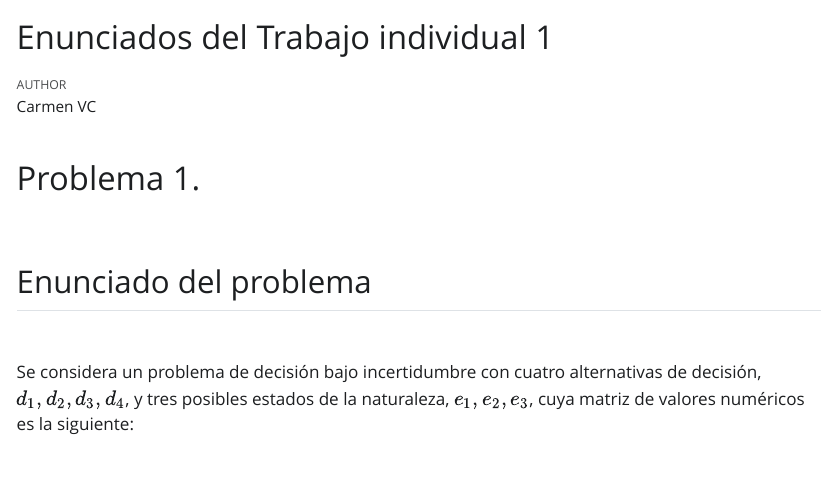
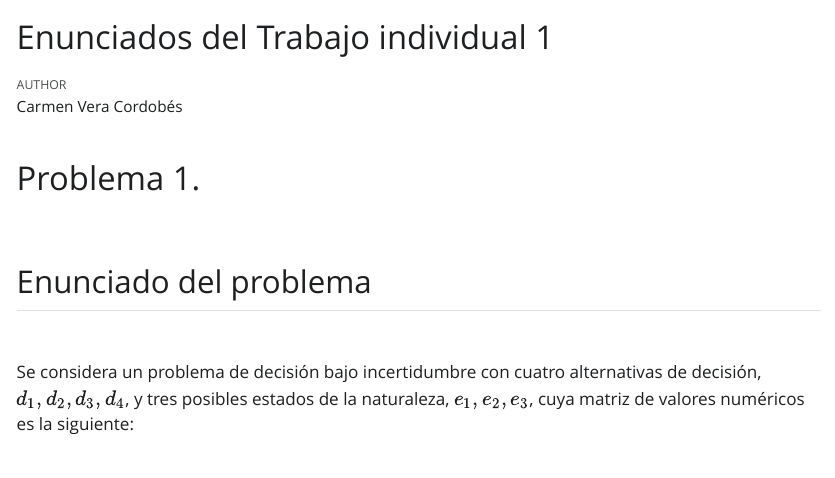
Before and after one commit to carmenestadistica/trabajo01indtd2026, a Quarto document (enunciados.qmd): the page in a window 1100 px wide, from its top. The pictures show the output file enunciados.html that the author committed with the source, opened offline; Quarto's library style sheets are replaced by a plain one without menus.

Commit message:
Cambio en el nombre del autor: mis iniciales por mi nombre completo.

```diff
--- a/enunciados.qmd
+++ b/enunciados.qmd
@@ -1,6 +1,6 @@
 ---
 title: "Enunciados del Trabajo individual 1"
-author: "Carmen VC"
+author: "Carmen Vera Cordobés"
 format:
   html:
      toc: true
```
Also changed, not shown: soluciones.qmd (+1 -1 lines), enunciados.html, enunciados.pdf, soluciones.html, soluciones.pdf.
